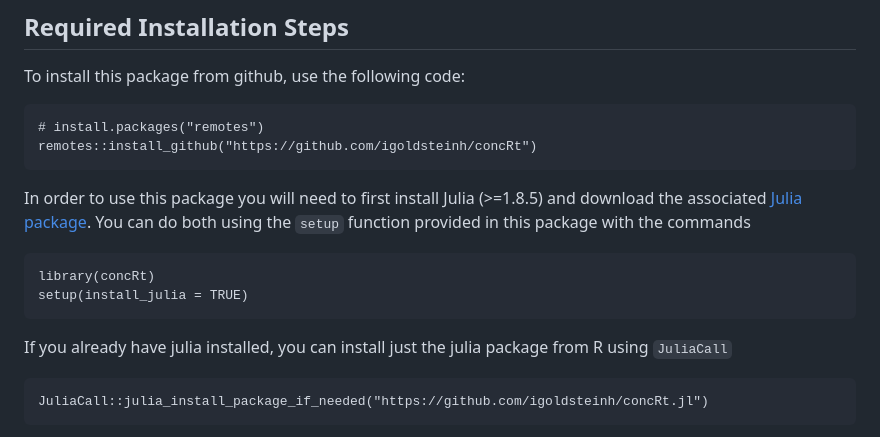
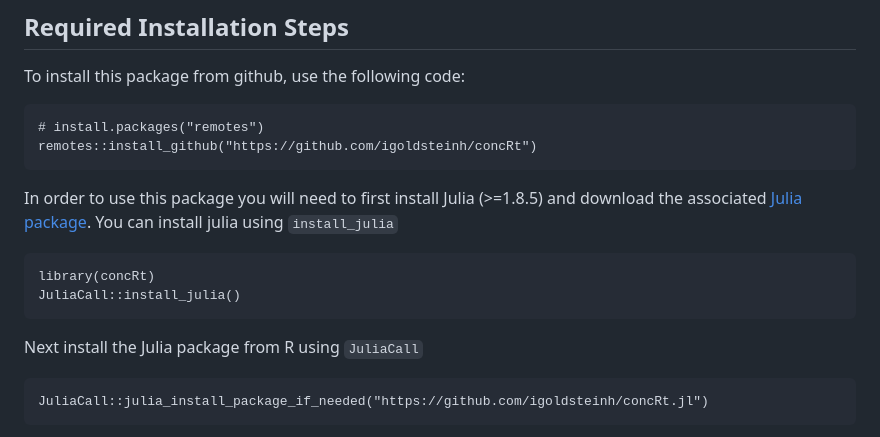
Before and after one commit to igoldsteinh/concRt, a Markdown page: README.md, the part around the change. GitHub-like rendering.

Commit message:
make installation instructions more explicit

````diff
--- a/README.md
+++ b/README.md
@@ -10,12 +10,12 @@ To install this package from github, use the following code:
 remotes::install_github("https://github.com/igoldsteinh/concRt")
 ```
 In order to use this package you will need to first install Julia (>=1.8.5) and download the associated [Julia package]("https://github.com/igoldsteinh/concRt.jl").
-You can do both using the `setup` function provided in this package with the commands
+You can install julia using `install_julia`
 ```
 library(concRt)
-setup(install_julia = TRUE)
+JuliaCall::install_julia()
 ```
-If you already have julia installed, you can install just the julia package from R using `JuliaCall`
+Next install the Julia package from R using `JuliaCall`
 ```
 JuliaCall::julia_install_package_if_needed("https://github.com/igoldsteinh/concRt.jl")
 ```
````
